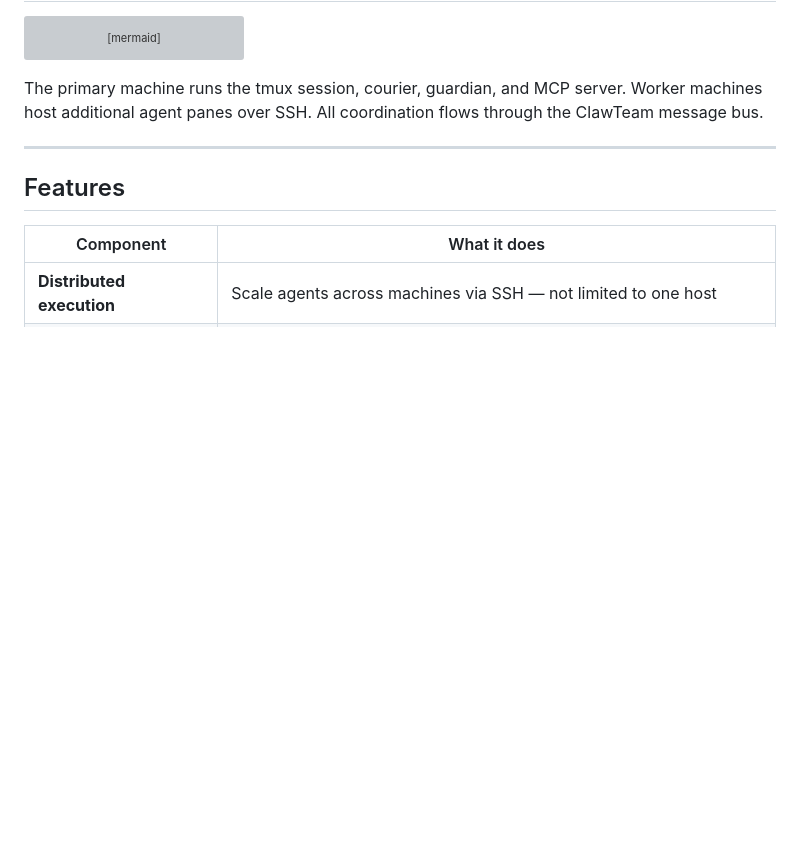
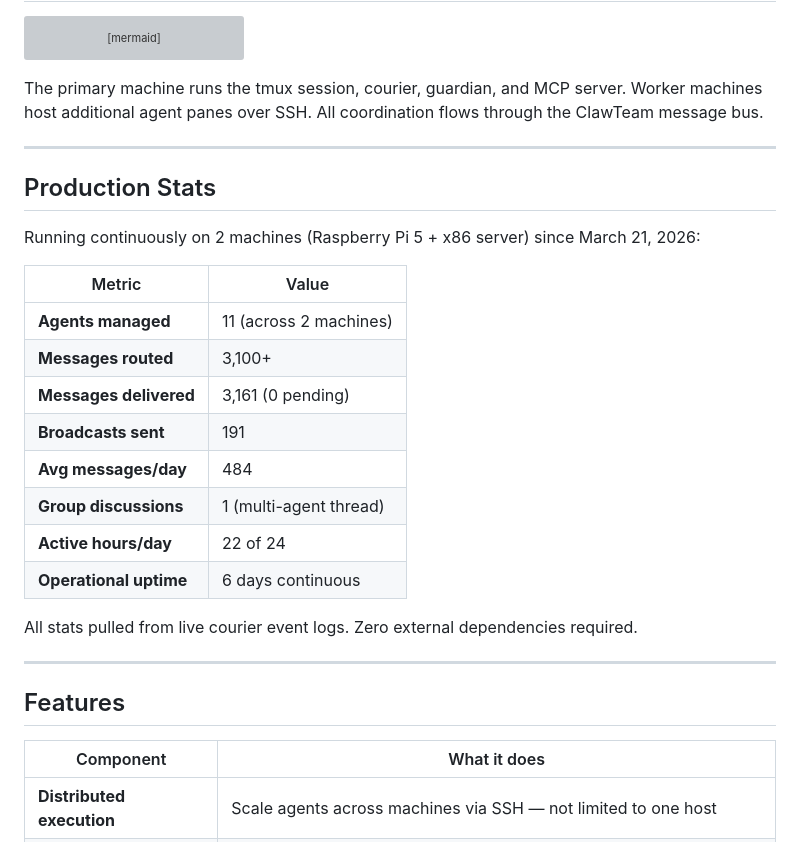
Before and after one commit to rishav1305/soul-team, a Markdown page: README.md, the part around the change. Drawn GitHub-style; blank space fills up the shorter version; grey boxes are pictures that could not be loaded.

Commit message:
docs: add Production Stats section with live courier metrics
11 agents, 3,100+ messages routed, 484 avg/day, 22 active hours/day.
Stats pulled from live event logs on 2-machine cluster.

Co-Authored-By: Claude Opus 4.6 <noreply@anthropic.com>

````diff
--- a/README.md
+++ b/README.md
@@ -71,6 +71,25 @@ graph TB
 ```
 
 The primary machine runs the tmux session, courier, guardian, and MCP server. Worker machines host additional agent panes over SSH. All coordination flows through the ClawTeam message bus.
+
+---
+
+## Production Stats
+
+Running continuously on 2 machines (Raspberry Pi 5 + x86 server) since March 21, 2026:
+
+| Metric | Value |
+|--------|-------|
+| **Agents managed** | 11 (across 2 machines) |
+| **Messages routed** | 3,100+ |
+| **Messages delivered** | 3,161 (0 pending) |
+| **Broadcasts sent** | 191 |
+| **Avg messages/day** | 484 |
+| **Group discussions** | 1 (multi-agent thread) |
+| **Active hours/day** | 22 of 24 |
+| **Operational uptime** | 6 days continuous |
+
+All stats pulled from live courier event logs. Zero external dependencies required.
 
 ---
 
````
